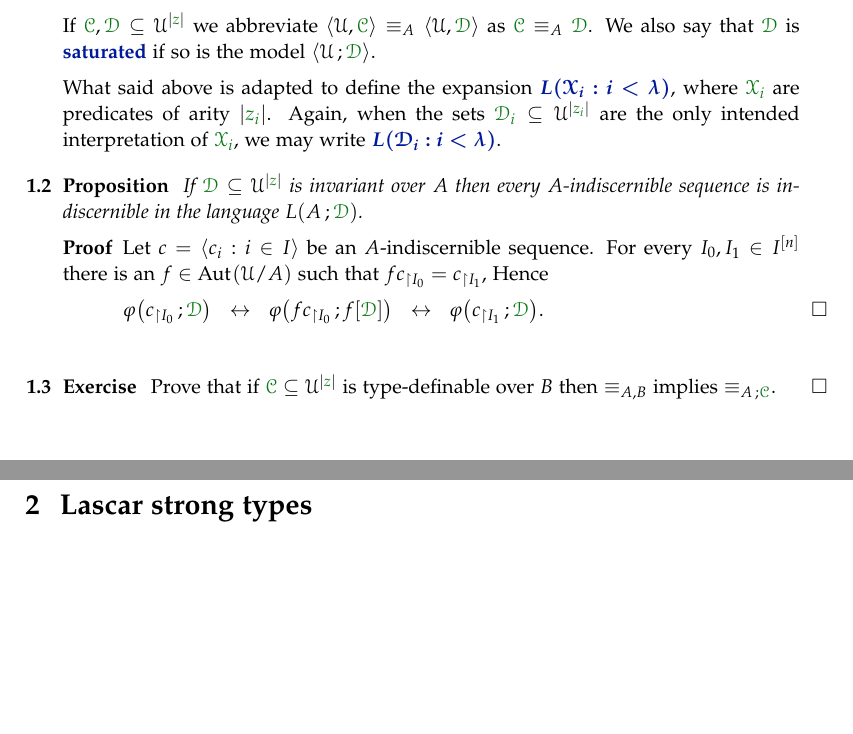
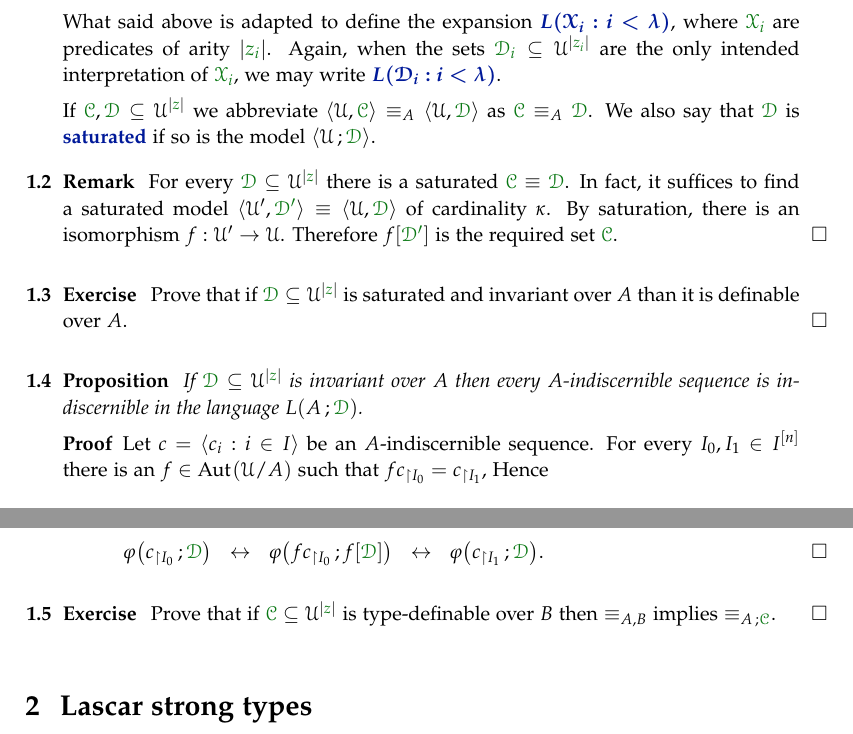
Before and after one commit to domenicozambella/creche, a LaTeX thesis (invariantL.tex): two parts of pages 1 and 2 of 9, joined at a grey line, cut so that both start at the same text, the shorter picture padded with empty space. Compiled offline with pdfLaTeX.

Commit message:
aggiunto insiemi saturi

```diff
--- a/invariantL.tex
+++ b/invariantL.tex
@@ -38,9 +39,18 @@ We will find it convenient to expand the language $L$ with a predicate for a giv
 \begin{remark}
 The definitions above are straightforward when ${\gr z}$ finite tuple. When ${\gr z}$ is an infinite tuple the intuition stays the same but a more involved definition is required. In fact, first-order logic does not allow infinitary predicates. We think of $L({\gr\X})$ for a two sorted language. The \textit{home sort}, denoted by $0$, and the ${\gr z}\jj$\textit{sort}, denoted by ${\gr z}$. The expansion $\<\U,\grD\>$ has domain $\U$ for the home sort, and $\U^{|{\gr z}|}$ for the ${\gr z}\jj$sort. Besides the symbols of $L$, there is a function symbol $\pi_i$ for every $i<|{\gr z}|$ which is interpreted as the projection to the $i\jj$coordinate. These functions have arity $\<{\gr z},0\>$ (see Section~\hyperref[many-sorted]{\ref*{imaginary}.\ref*{many-sorted}} for the notation). There is also a predicate of sort $\<{\gr z}\>$ interpreted as $\grD$.\QED
 \end{remark}
-If ${\gr\grC},\grD\subseteq\U^{|{\gr z}|}$ we abbreviate $\<\U,{\gr\grC}\>\equiv_A\<\U,\grD\>$ as ${\gr\grC}\equiv_A\grD$. We also say that $\grD$ is \emph{saturated\/} if so is the model $\<\U\,;\grD\>$.
 
 What said above is adapted to define the expansion  \emph{$L(\X_i:i<\lambda)$}, where ${\gr\X_i}$ are predicates of arity $|{\gr z_i}|$. Again, when the sets ${\gr\D_i}\subseteq\U^{|{\gr z_i}|}$ are the only intended interpretation of  ${\gr\X_i}$, we may write \emph{$L(\D_i:i<\lambda)$}.
+
+If $\grC,\grD\subseteq\U^{|{\gr z}|}$ we abbreviate $\<\U,\grC\>\equiv_A\<\U,\grD\>$ as $\grC\equiv_A\grD$. We also say that $\grD$ is \emph{saturated\/} if so is the model $\<\U\,;\grD\>$.
+
+\begin{remark}\label{rem_el_sat}
+For every $\grD\subseteq\U^{|{\gr z}|}$ there is a saturated $\grC\equiv\grD$. In fact, it suffices to find a saturated model $\<\U',{\gr\D'}\>\equiv\<\U,{\gr\D}\>$ of cardinality $\kappa$. By saturation, there is an isomorphism $f:\U'\to\U$. Therefore $f[{\gr\D'}]$ is the required set $\grC$.\QED
+\end{remark}
+
+\begin{exercise}
+Prove that if $\grD\subseteq\U^{|{\gr z}|}$ is saturated and invariant over $A$ than it is definable over $A$.\QED
+\end{exercise}
 
 \begin{proposition}\label{prop_indiscernible_L(A,D)}
 If $\grD\subseteq\U^{|{\gr z}|}$ is invariant over $A$ then every $A\jj$indiscernible sequence is indiscernible in the language $L(A\,;\grD)$.
@@ -53,9 +63,8 @@ Let $c=\<c_i:i\in I\>$ be an $A\jj$indiscernible sequence. For every $I_0,I_1\in
 \end{proof}
 
 
-
 \begin{exercise}
-Prove that if ${\gr\grC}\subseteq\U^{|{\gr z}|}$ is type-definable over $B$ then $\equiv_{A,B}$ implies $\equiv_{A\,;\grC}$.\QED
+Prove that if $\grC\subseteq\U^{|{\gr z}|}$ is type-definable over $B$ then $\equiv_{A,B}$ implies $\equiv_{A\,;\grC}$.\QED
 \end{exercise}
 
 
```
Also changed, not shown: creche.pdf, invariantL.tex (1 more changed lines).
